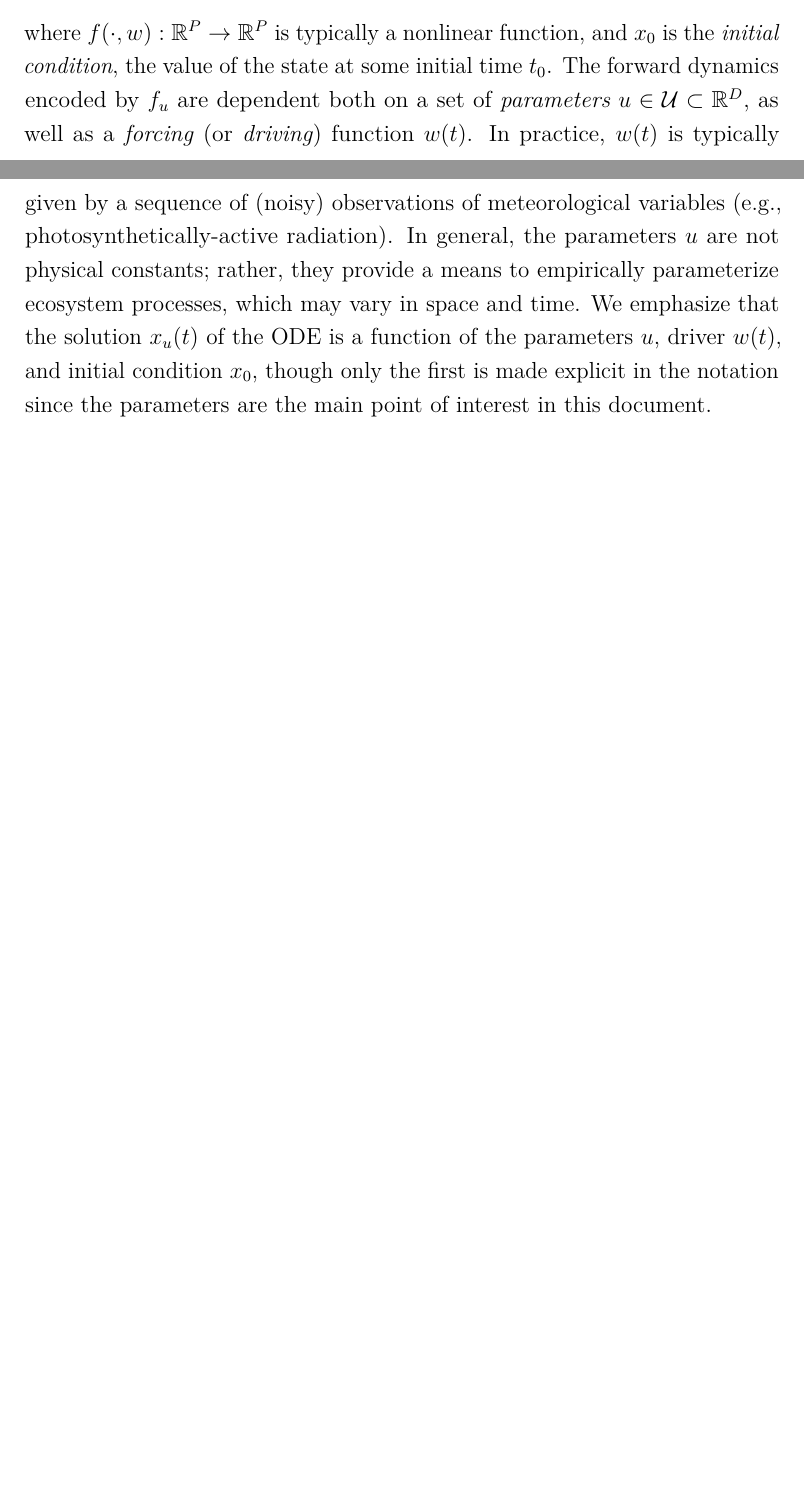
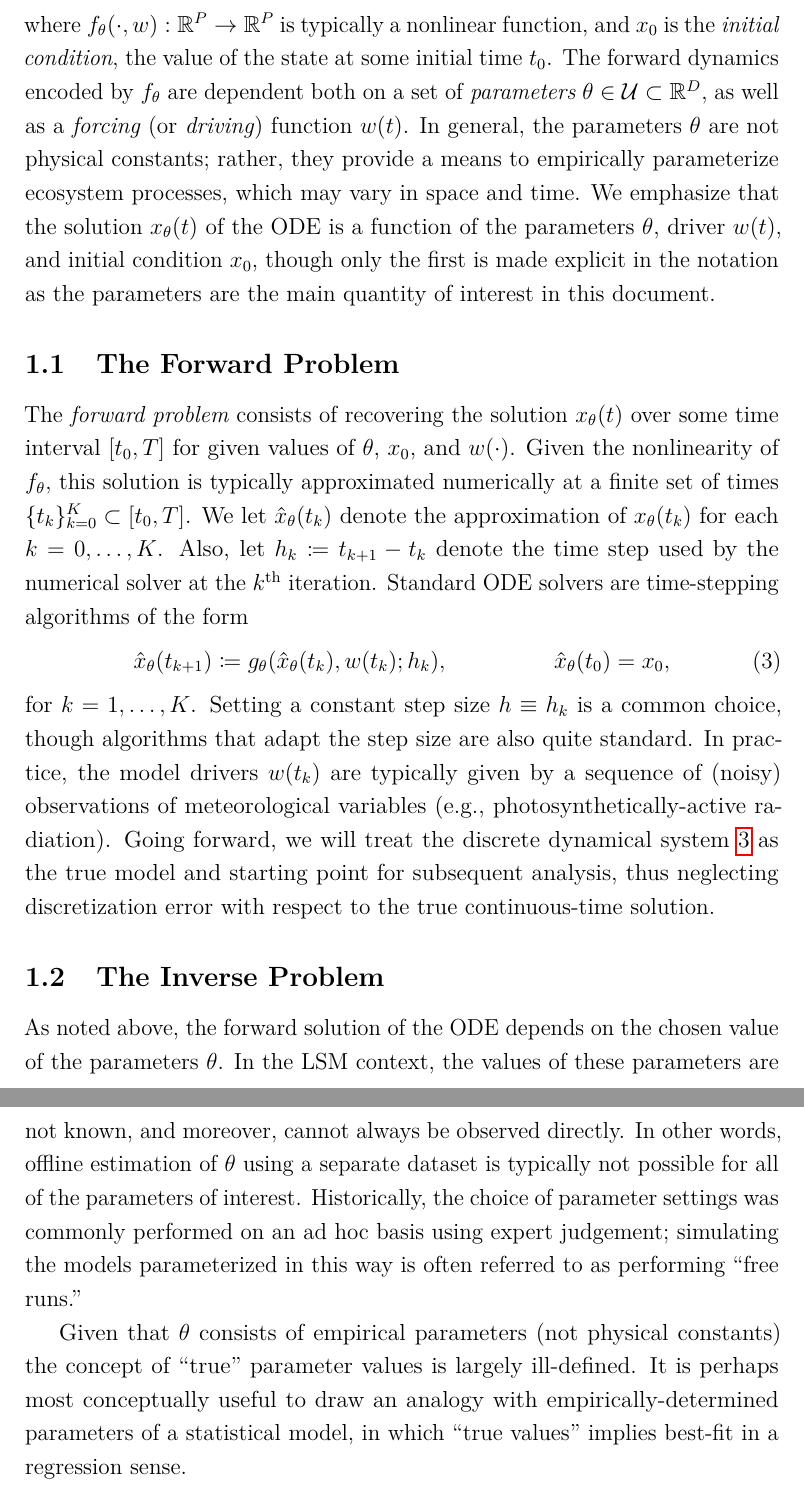
Before and after one commit to arob5/gp-calibration, a LaTeX document (math/calibrating_ecosystem_models.tex, which reads math/latex_macros_calibrating_LSMs.tex): two parts of pages 1 and 2 of 2 before the commit and two parts of pages 2 and 3 of 3 after it, joined at a grey line, cut so that both start at the same text, the shorter picture padded with empty space. Compiled offline with pdfLaTeX.

Commit message:
Progress on param calibration notes.

```diff
--- a/math/calibrating_ecosystem_models.tex
+++ b/math/calibrating_ecosystem_models.tex
@@ -66,13 +70,47 @@ Carbon fluxes between these states are then described by an ODE model of the for
 \begin{align}
 &\frac{d}{d\Time} \state_{\Par}(\Time) = \funcODE_{\Par}(\state_{\Par}(\Time), \forcing(\Time)), &&\state_{\Par}(\timeInit) = \stateInit,
 \end{align}
-where $\funcODE(\cdot, \forcing): \R^{\dimState} \to \R^{\dimState}$ is typically a nonlinear function, and $\stateInit$ is the \textit{initial condition},
+where $\funcODE_{\Par}(\cdot, \forcing): \R^{\dimState} \to \R^{\dimState}$ is typically a nonlinear function, and $\stateInit$ is the \textit{initial condition},
 the value of the state at some initial time $\timeInit$. The forward dynamics encoded by $\funcODE_{\Par}$ are dependent both on a set of
 \textit{parameters} $\Par \in \parSpace \subset \R^{\dimPar}$, as well as a \textit{forcing} (or \textit{driving}) function $\forcing(\Time)$.
-In practice, $\forcing(\Time)$ is typically given by a sequence of (noisy) observations of meteorological variables (e.g., photosynthetically-active
-radiation). In general, the parameters $\Par$ are not physical constants; rather, they provide a means to empirically parameterize ecosystem
+In general, the parameters $\Par$ are not physical constants; rather, they provide a means to empirically parameterize ecosystem
 processes, which may vary in space and time.
 We emphasize that the solution $\state_{\Par}(\Time)$ of the ODE is a function of the parameters $\Par$, driver $\forcing(\Time)$, and
-initial condition $\stateInit$, though only the first is made explicit in the notation since the parameters are the main point of interest in this document.
+initial condition $\stateInit$, though only the first is made explicit in the notation as the parameters are the main quantity of interest in this document.
+
+% The Forward Problem
+\subsection{The Forward Problem}
+The \textit{forward problem} consists of recovering the solution $\state_{\Par}(\Time)$ over some time interval $[\timeInit, \timeEnd]$ for given
+values of $\Par$, $\stateInit$, and $\forcing(\cdot)$. Given the nonlinearity of $\funcODE_{\Par}$, this solution is typically approximated
+numerically at a finite set of times $\{\indexTime{\Time}\}_{\timeIdx=0}^{\lastTimeIdx} \subset [\timeInit, \timeEnd]$. We
+let $\stateApprox_{\Par}(\indexTime{\Time})$ denote the approximation of $\state_{\Par}(\indexTime{\Time})$ for each
+$\timeIdx = 0, \dots, \lastTimeIdx$. Also, let $\indexTime{\timeStep} \Def \indexTime[\timeIdx+1]{\Time} - \indexTime{\Time}$ denote the
+time step used by the numerical solver at the $\timeIdx^{\text{th}}$ iteration. Standard ODE solvers are time-stepping algorithms of the
+form
+\begin{align}
+&\stateApprox_{\Par}(\indexTime[\timeIdx+1]{\Time}) \Def \fwdOne_{\Par}(\stateApprox_{\Par}(\indexTime{\Time}), \forcing(\indexTime{\Time}); \indexTime{\timeStep}),
+&&\stateApprox_{\Par}(\indexTime[0]{\Time}) = \stateInit, \label{ode_discrete}
+\end{align}
+for $\timeIdx = 1, \dots, \lastTimeIdx$. Setting a constant step size $\timeStep \equiv \indexTime{\timeStep}$ is a common choice, though
+algorithms that adapt the step size are also quite standard. In practice, the model drivers $\forcing(\indexTime{\Time})$
+are typically given by a sequence of (noisy) observations of meteorological variables (e.g., photosynthetically-active radiation).
+Going forward, we will treat the discrete dynamical system \ref{ode_discrete} as
+the true model and starting point for subsequent analysis, thus neglecting discretization error with respect to the true continuous-time solution.
+
+% The Inverse Problem
+\subsection{The Inverse Problem}
+As noted above, the forward solution of the ODE depends on the chosen value of the parameters $\Par$. In the LSM context, the values
+of these parameters are not known, and moreover, cannot always be observed directly. In other words, offline estimation of $\Par$
+using a separate dataset is typically not possible for all of the parameters of interest. Historically, the choice of parameter settings
+was commonly performed on an ad hoc basis using expert judgement; simulating the models parameterized in this way is often
+referred to as performing ``free runs.''
+
+Given that $\Par$ consists of empirical parameters
+(not physical constants) the concept of ``true'' parameter values is largely ill-defined. It is perhaps most conceptually useful to draw an
+analogy with empirically-determined parameters of a statistical model, in which ``true values'' implies best-fit in a regression sense.
+
+
+
+
 
 \end{document}
--- a/math/latex_macros_calibrating_LSMs.tex
+++ b/math/latex_macros_calibrating_LSMs.tex
@@ -18,11 +18,16 @@
 \newcommand{\Time}{t}
 \newcommand{\timeInit}{\Time_0}
 \newcommand{\stateInit}{\state_0}
+\newcommand{\stateApprox}{\hat{\state}}
+\newcommand{\timeEnd}{T}
 \newcommand{\timeIdx}{k}
+\newcommand{\lastTimeIdx}{K}
+\newcommand{\timeStep}{h}
 \newcommand{\funcODE}{f}
 \newcommand{\forcing}{w}
 \newcommand{\indexTime}[2][\timeIdx]{{#2}_{#1}}
-\newcommand{\stateTime}[2][\timeIdx]{\indexTime[{#1}]{#2}}
+\newcommand{\stateTime}[1][\timeIdx]{\indexTime[{#1}]{\state}}
+\newcommand{\forcingTime}[1][\timeIdx]{\indexTime[{#1}]{\forcing}}
 \newcommand{\fwdOne}{g} % One-step forward operator (flow map)
 \newcommand{\dimState}{P}
 \newcommand{\stateIdx}{p}
@@ -35,7 +40,7 @@
 % --------------------------------------------------------------------------------------------------
 
 % General inverse problems.
-\newcommand{\Par}{u}
+\newcommand{\Par}{\theta}
 \newcommand{\parSpace}{\mathcal{U}} % Parameter space
 \newcommand{\dimPar}{D} % Parameter dimension
 \newcommand{\idxParDim}{d} % Primary symbol used to index each parameter dimension.
```
Also changed, not shown: math/calibrating_ecosystem_models.tex (6 more changed lines).
